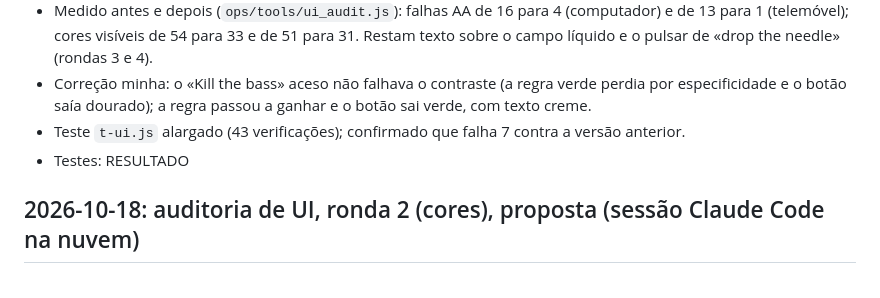
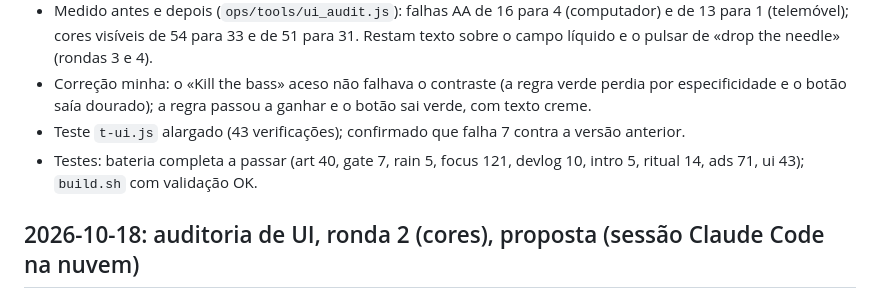
Before and after one commit to hikilinkuja/home-music, a Markdown page: ops/LOG.md, the part around the change. GitHub-like rendering.

Commit message:
v5.5-ops: LOG test results
Co-Authored-By: Claude Opus 5.5 <noreply@anthropic.com>
Claude-Session: https://claude.ai/code/session_01K1hbKa57JivUzRH8TwTaWJ

```diff
--- a/ops/LOG.md
+++ b/ops/LOG.md
@@ -13,7 +13,8 @@
 - Correção minha: o «Kill the bass» aceso não falhava o contraste (a regra verde perdia por especificidade e
   o botão saía dourado); a regra passou a ganhar e o botão sai verde, com texto creme.
 - Teste `t-ui.js` alargado (43 verificações); confirmado que falha 7 contra a versão anterior.
-- Testes: RESULTADO
+- Testes: bateria completa a passar (art 40, gate 7, rain 5, focus 121, devlog 10, intro 5, ritual 14,
+  ads 71, ui 43); `build.sh` com validação OK.
 
 ## 2026-10-18: auditoria de UI, ronda 2 (cores), proposta (sessão Claude Code na nuvem)
 
```
